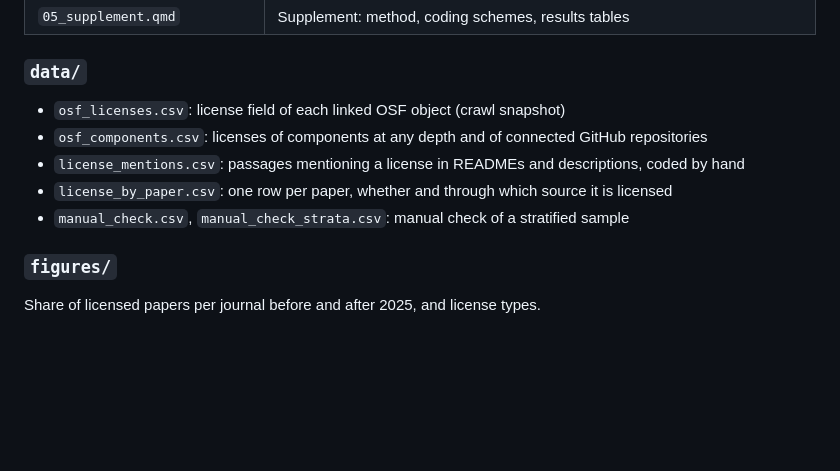
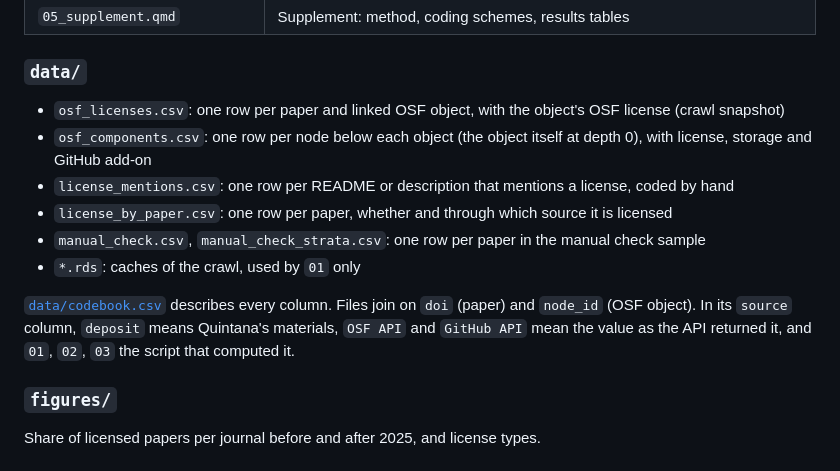
Before and after one commit to bsiepe/osf-licenses-extension, a Markdown page: README.md, the part around the change. Drawn GitHub-style; blank space fills up the shorter version.

Commit message:
clarify data locations and content in readme

```diff
--- a/README.md
+++ b/README.md
@@ -27,11 +27,17 @@ The method, coding schemes, results and limitations are described in
 
 ### `data/`
 
-- `osf_licenses.csv`: license field of each linked OSF object (crawl snapshot)
-- `osf_components.csv`: licenses of components at any depth and of connected GitHub repositories
-- `license_mentions.csv`: passages mentioning a license in READMEs and descriptions, coded by hand
+- `osf_licenses.csv`: one row per paper and linked OSF object, with the object's OSF license (crawl snapshot)
+- `osf_components.csv`: one row per node below each object (the object itself at depth 0), with license, storage and GitHub add-on
+- `license_mentions.csv`: one row per README or description that mentions a license, coded by hand
 - `license_by_paper.csv`: one row per paper, whether and through which source it is licensed
-- `manual_check.csv`, `manual_check_strata.csv`: manual check of a stratified sample
+- `manual_check.csv`, `manual_check_strata.csv`: one row per paper in the manual check sample
+- `*.rds`: caches of the crawl, used by `01` only
+
+[`data/codebook.csv`](data/codebook.csv) describes every column. Files join on `doi` (paper)
+and `node_id` (OSF object). In its `source` column, `deposit` means Quintana's materials,
+`OSF API` and `GitHub API` mean the value as the API returned it, and `01`, `02`, `03` the
+script that computed it.
 
 ### `figures/`
 
```
